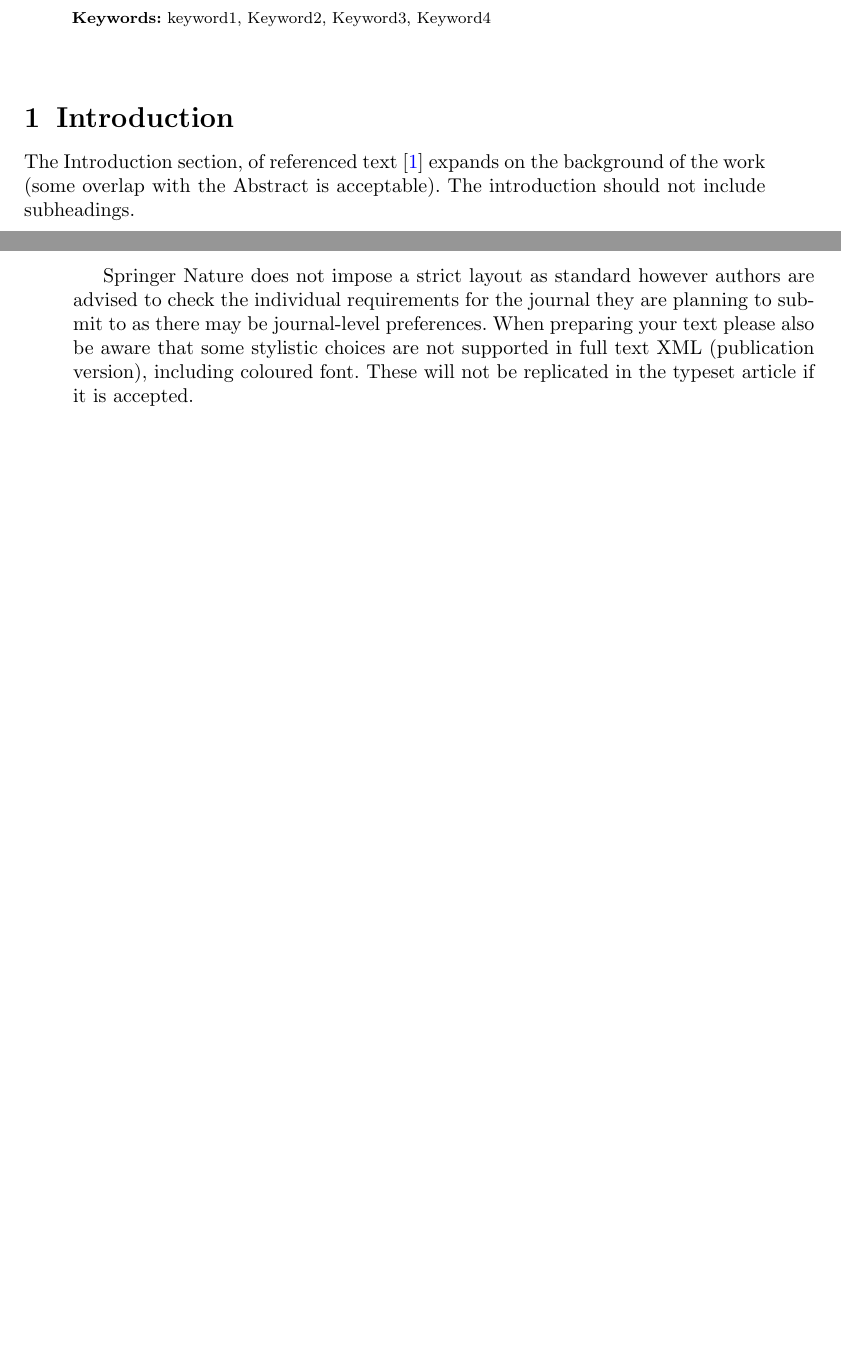
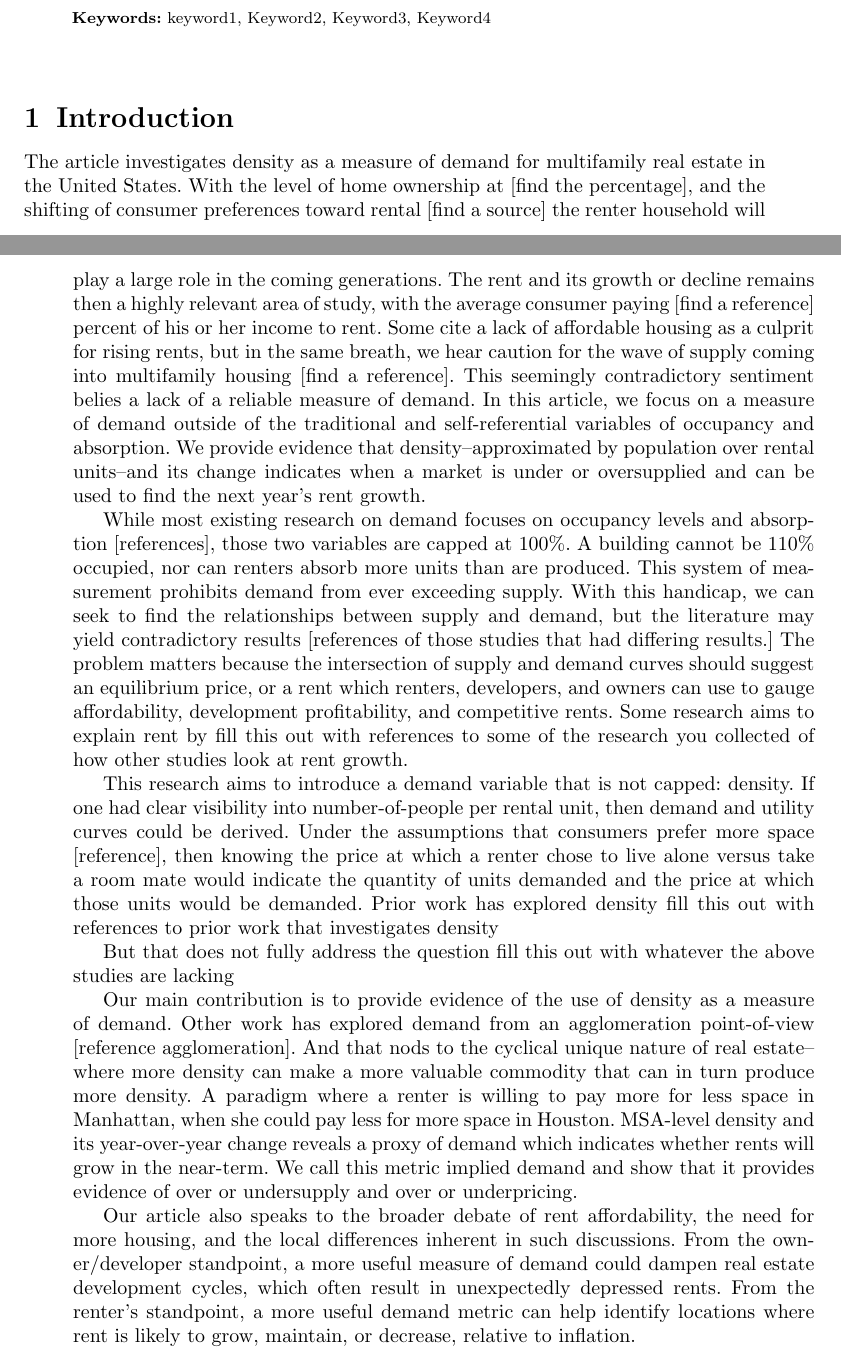
Before and after one commit to helpimalive/demand_density, a LaTeX paper (Journal/sn-article.tex): two parts of pages 1 and 2 of 14 before the commit and two parts of pages 1 and 2 of 15 after it, joined at a grey line, cut so that both start at the same text, the shorter picture padded with empty space. Compiled offline with pdfLaTeX.

Commit message:
Update sn-article.tex

```diff
--- a/Journal/sn-article.tex
+++ b/Journal/sn-article.tex
@@ -143,9 +143,25 @@
 
 \section{Introduction}\label{sec1}
 
-The Introduction section, of referenced text \cite{bib1} expands on the background of the work (some overlap with the Abstract is acceptable). The introduction should not include subheadings.
+The article investigates density as a measure of demand for multifamily real estate in the United States. With the level of home ownership at [find the percentage], and the shifting of consumer preferences toward  rental [find a source] the renter household will play a large role in the coming generations. The rent and its growth or decline remains then a highly relevant area of study, with the average consumer paying [find a reference] percent of his or her income to rent. Some cite a lack of affordable housing as a culprit for rising rents, but in the same breath, we hear caution for the wave of supply coming into multifamily housing [find a reference]. This seemingly contradictory sentiment belies a lack of a reliable measure of demand. In this article, we focus on a measure of demand outside of the traditional and self-referential variables of occupancy and absorption. We provide evidence that density--approximated by population over rental units--and its change indicates when a market is under or oversupplied and can be used to find the next year's rent growth.
 
-Springer Nature does not impose a strict layout as standard however authors are advised to check the individual requirements for the journal they are planning to submit to as there may be journal-level preferences. When preparing your text please also be aware that some stylistic choices are not supported in full text XML (publication version), including coloured font. These will not be replicated in the typeset article if it is accepted.
+While most existing research on demand focuses on occupancy levels and absorption [references], those two variables are capped at 100\%. A building cannot be 110\% occupied, nor can renters absorb more units than are produced. This system of measurement prohibits demand from ever exceeding supply. With this handicap, we can seek to find the relationships between supply and demand, but the literature may yield contradictory results [references of those studies that had differing results.] The problem matters because the intersection of supply and demand curves should suggest an equilibrium price, or a rent which  renters, developers, and owners can use to gauge affordability, development profitability, and competitive rents. Some research aims to explain rent by
+fill this out with references to some of the research you collected of how other studies look at rent growth.
+
+This research aims to introduce a demand variable that is not capped: density. If one had clear visibility into number-of-people per rental unit, then demand and utility curves could be derived. Under the assumptions that consumers prefer more space [reference], then knowing the price at which a renter chose to live alone versus take a room mate would indicate the quantity of units demanded and the price at which those units would be demanded. Prior work has explored density
+fill this out with references to prior work that investigates density
+
+But that does not fully address the question
+fill this out with whatever the above studies are lacking
+
+Our main contribution is to provide evidence of the use of density as a measure of demand. Other work has explored demand from an agglomeration point-of-view [reference agglomeration]. And that nods to the  cyclical unique nature of real estate--where more density can make a more valuable commodity that can in turn produce more density. A paradigm where a renter is willing to pay more for less space in Manhattan, when she could pay less for more space in Houston. MSA-level density and its year-over-year change reveals a proxy of demand which indicates whether rents will grow in the near-term. We call this metric implied demand and show that it provides evidence of over or undersupply and over or underpricing.
+
+Our article also speaks to the broader debate of rent affordability, the need for more housing, and the local differences inherent in such discussions. From the owner/developer standpoint, a more useful measure of demand could dampen real estate development cycles, which often result in unexpectedly depressed rents. From the renter's standpoint, a more useful demand metric can help identify locations where rent is likely to grow, maintain, or decrease, relative to inflation.
+
+Focusing on a panel of the 100 largest metropolitan statistical areas (MSA), their population, rental unit count, and change in rent, we estimate implied demand of each MSA at each of 10 years from 2013 to 2023. We plot this against rent to derive a demand curve. We then take the observed supply growth of each MSA and plot it against rent to derive a supply curve. The intersection of those two curves is the derived point of supply and rent equilibrium. Comparing a market's actual rent to the market's derived rent suggests over or underpricing. Comparing a market's actual supply growth to the market's derived supply growth provides evidence of over or undersupply. We show that by segmenting markets as over or undersupplied and over or underpriced each year, we can effectively forecast the market's next-year rent growth.
+
+In the Data section we describe the data we used and analyze its properties. The subsequent section (Experiment) illustrates statistical tests performed to evaluate the validity of the classifications. And the final section discusses the results and concludes.
+
 \section{Data}\label{sec2}
 First, we would expect the relationship between quantity and price to be inversely related such that the renter would prefer 1000 square feet to 500 square feet if the price were the same. Conversely,  the renter will settle for 250 square feet (likely sharing the unit) if prices are too high.
 For example, New York City in a given year may have a derived rent and quantity suggesting that 10\% more stock is demanded at 5\% higher prices. We compare that to the top-100 markets' values and see that the median derived stock is  but we may observe that nationally only 2\% more stock was delivered in the given year, and rents rose only by 3\%. This would be a situation of under-supply and under-pricing, and we would expect that disequilibrium to manifest in the future through rent growth. Because rent growth is not subject to sticky pricing, it should reflect disequilibrium more robustly than supply growth.
```
